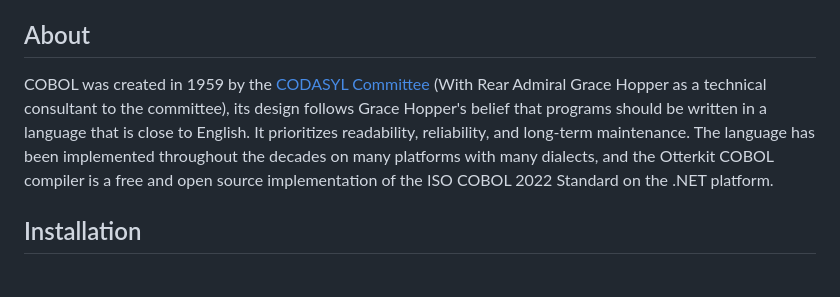
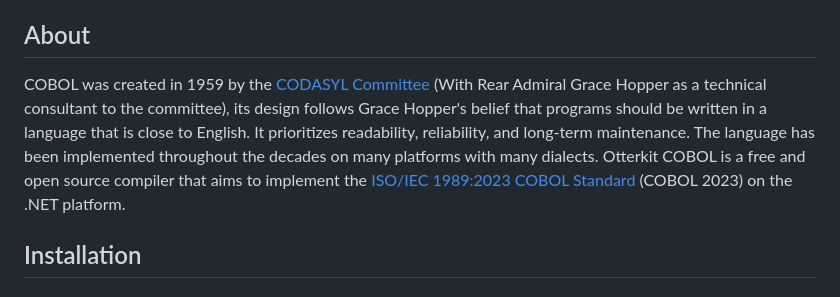
Before and after one commit to otterkit/otterkit-cobol, a Markdown page: README.md, the part around the change. Rendered like a GitHub page.

Commit message:
[Update] Add a link to the now published 2023 standard

```diff
--- a/README.md
+++ b/README.md
@@ -6,7 +6,7 @@ Warning: The project is currently in pre-release, so not all of the standard has
 
 ## About
 
-COBOL was created in 1959 by the [CODASYL Committee](https://en.wikipedia.org/wiki/CODASYL) (With Rear Admiral Grace Hopper as a technical consultant to the committee), its design follows Grace Hopper's belief that programs should be written in a language that is close to English. It prioritizes readability, reliability, and long-term maintenance. The language has been implemented throughout the decades on many platforms with many dialects, and the Otterkit COBOL compiler is a free and open source implementation of the ISO COBOL 2022 Standard on the .NET platform.
+COBOL was created in 1959 by the [CODASYL Committee](https://en.wikipedia.org/wiki/CODASYL) (With Rear Admiral Grace Hopper as a technical consultant to the committee), its design follows Grace Hopper's belief that programs should be written in a language that is close to English. It prioritizes readability, reliability, and long-term maintenance. The language has been implemented throughout the decades on many platforms with many dialects. Otterkit COBOL is a free and open source compiler that aims to implement the [ISO/IEC 1989:2023 COBOL Standard](https://www.iso.org/standard/74527.html) (COBOL 2023) on the .NET platform.
 
 ## Installation
 
```
